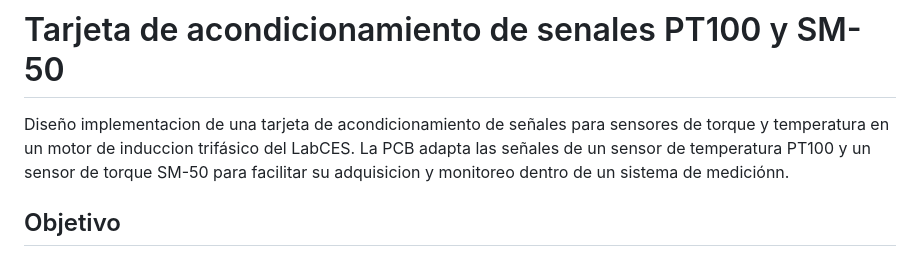
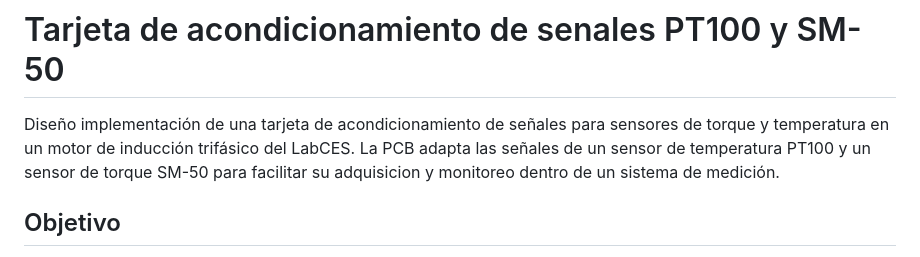
Before and after one commit to VIXCA22/Proyecto_PCB_PT100_SM50, a Markdown page: README.md, the part around the change. Rendered like a GitHub page.

Commit message:
Fix typo in README.md description

```diff
--- a/README.md
+++ b/README.md
@@ -1,6 +1,6 @@
 # Tarjeta de acondicionamiento de senales PT100 y SM-50
 
-Diseño implementacion de una tarjeta de acondicionamiento de señales para sensores de torque y temperatura en un motor de induccion trifásico del LabCES. La PCB adapta las señales de un sensor de temperatura PT100 y un sensor de torque SM-50 para facilitar su adquisicion y monitoreo dentro de un sistema de mediciónn.
+Diseño implementación de una tarjeta de acondicionamiento de señales para sensores de torque y temperatura en un motor de inducción trifásico del LabCES. La PCB adapta las señales de un sensor de temperatura PT100 y un sensor de torque SM-50 para facilitar su adquisicion y monitoreo dentro de un sistema de medición.
 
 ## Objetivo
 
```
